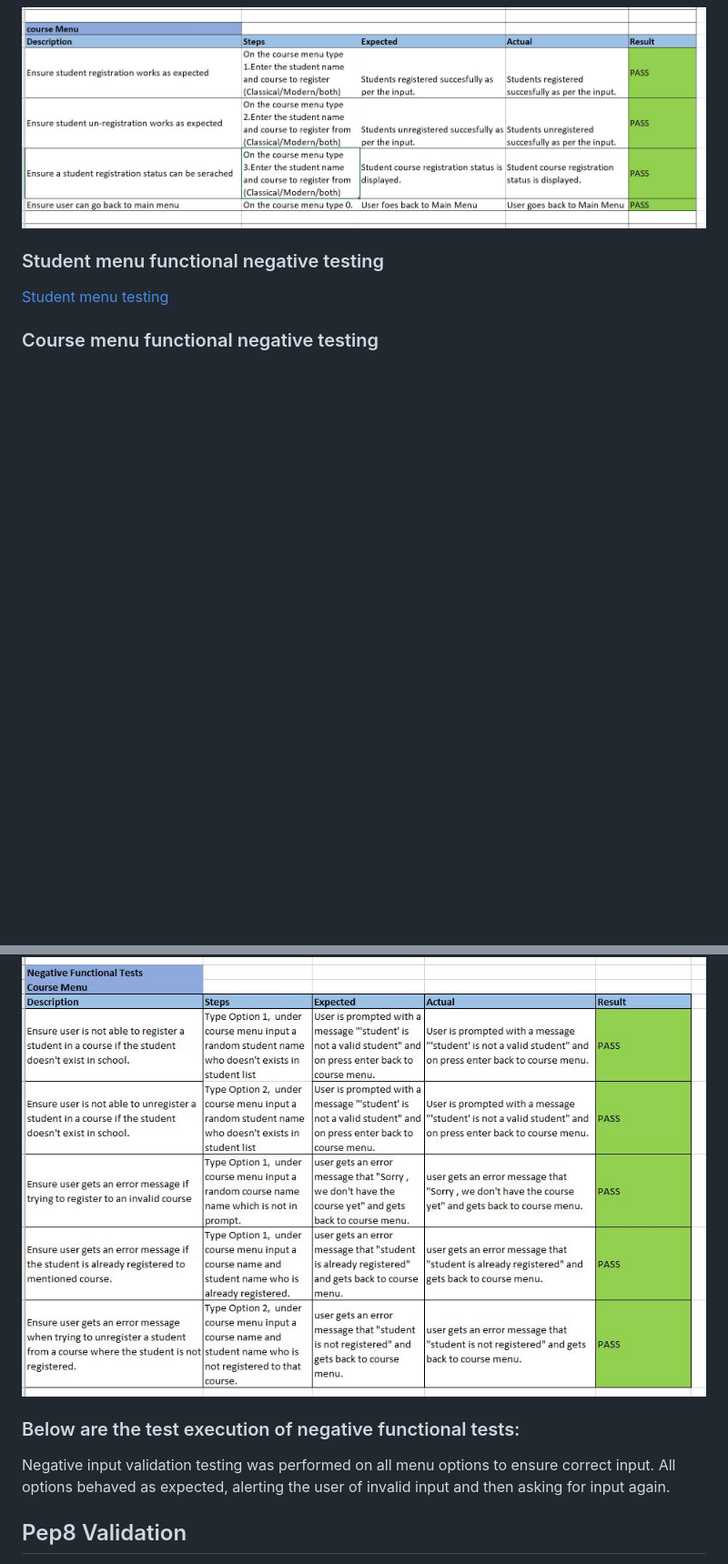
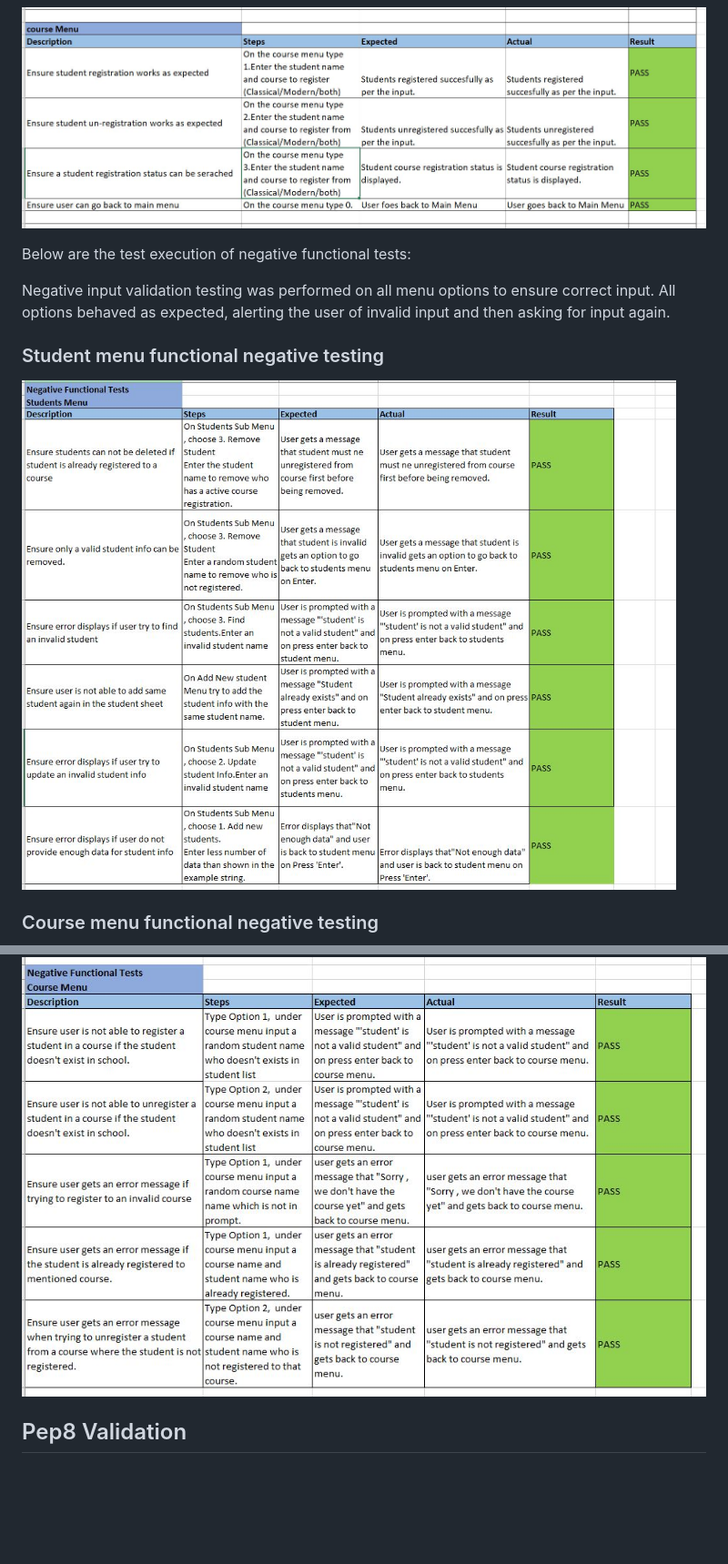
Before and after one commit to Rupa830904/Student-management-culture-school, a Markdown page: README.md, 2 parts joined by grey strips. Shown: that part at 91% size. Rendered like a GitHub page; blank space fills up the shorter version.

Commit message:
Update Readme text

```diff
--- a/README.md
+++ b/README.md
@@ -176,19 +176,18 @@ Below are the test execution of positive functional tests:
 
 ![Course menu testing](docs/testings/course_menu_functional.JPG)
 
+Below are the test execution of negative functional tests:
+
+Negative input validation testing was performed on all menu options to ensure correct input. All options behaved as expected, alerting the user of invalid input and then asking for input again.
+
 ### Student menu functional negative testing
 
-[Student menu testing](docs/testings/student_menu_functional_neg.JPG)
+![Student menu testing](docs/testings/student_menu_functional_neg.JPG)
 
 ### Course menu functional negative testing
 
 ![Course menu testing](docs/testings/course_menu_functional_neg.JPG)
 
-
-
-### Below are the test execution of negative functional tests:
-
-Negative input validation testing was performed on all menu options to ensure correct input. All options behaved as expected, alerting the user of invalid input and then asking for input again.
 
 ## Pep8 Validation
 All python code was ran through pycodestyle validation and any warnings or errors were fixed. Code then validated successfully.
```
